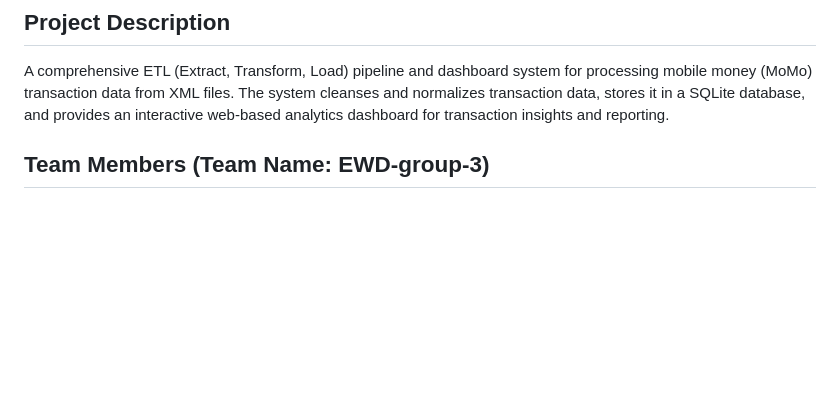
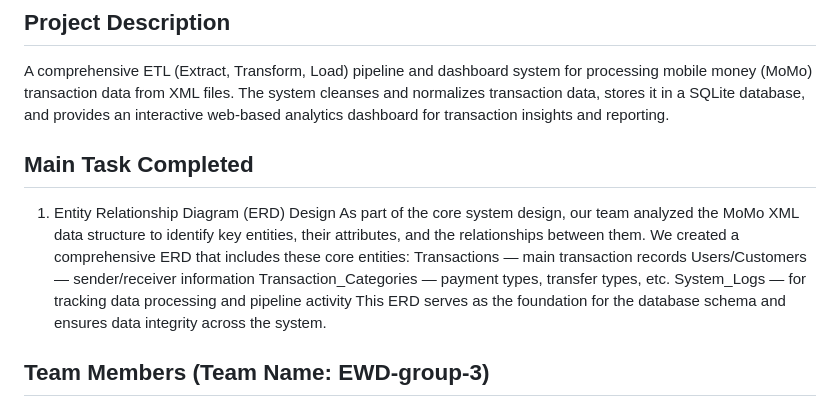
Before and after one commit to pdusenge/Momo-analytics, a Markdown page: README.md, the part around the change. Drawn GitHub-style; blank space fills up the shorter version.

```diff
--- a/README.md
+++ b/README.md
@@ -3,6 +3,17 @@ Mobile Money Transaction Processing System
 
 ## Project Description
 A comprehensive ETL (Extract, Transform, Load) pipeline and dashboard system for processing mobile money (MoMo) transaction data from XML files. The system cleanses and normalizes transaction data, stores it in a SQLite database, and provides an interactive web-based analytics dashboard for transaction insights and reporting.
+
+## Main Task Completed
+1. Entity Relationship Diagram (ERD) Design
+As part of the core system design, our team analyzed the MoMo XML data structure to identify key entities, their attributes, and the relationships between them.
+We created a comprehensive ERD that includes these core entities:
+Transactions — main transaction records
+Users/Customers — sender/receiver information
+Transaction_Categories — payment types, transfer types, etc.
+System_Logs — for tracking data processing and pipeline activity
+This ERD serves as the foundation for the database schema and ensures data integrity across the system.
+
 ## Team Members  (Team Name: EWD-group-3)
 - Peggy Dusenge
 - Esther Digne Irakoze
```
